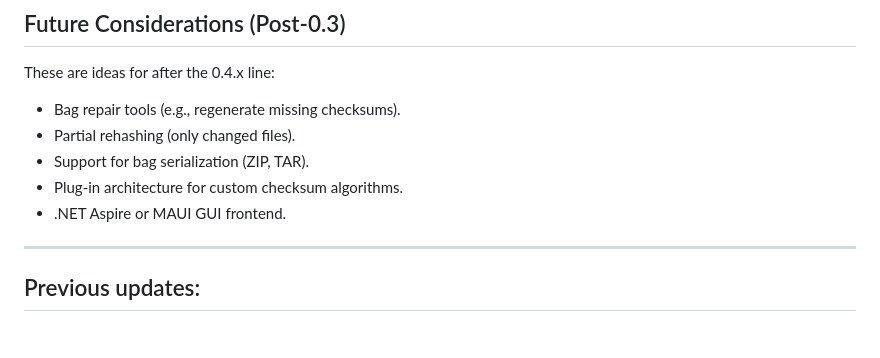
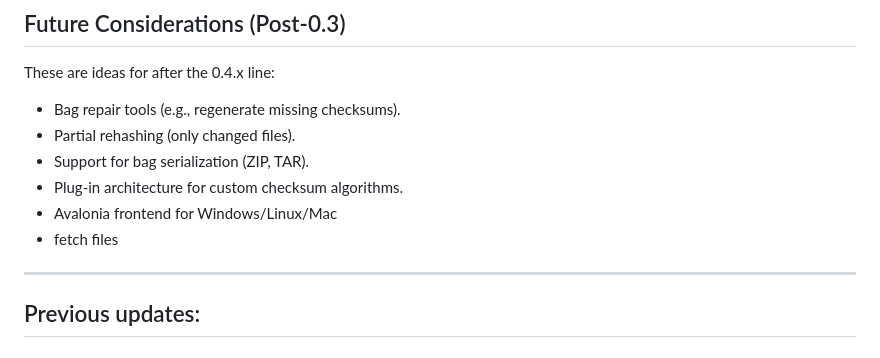
Before and after one commit to dmnyu/bagit.net, a Markdown page: bagitnet_roadmap.md, the part around the change. Drawn GitHub-style.

```diff
--- a/bagitnet_roadmap.md
+++ b/bagitnet_roadmap.md
@@ -29,7 +29,8 @@ These are ideas for after the 0.4.x line:
 - Partial rehashing (only changed files).
 - Support for bag serialization (ZIP, TAR).
 - Plug‑in architecture for custom checksum algorithms.
-- .NET Aspire or MAUI GUI frontend.
+- Avalonia frontend for Windows/Linux/Mac
+- fetch files
 
 ---
 
```
